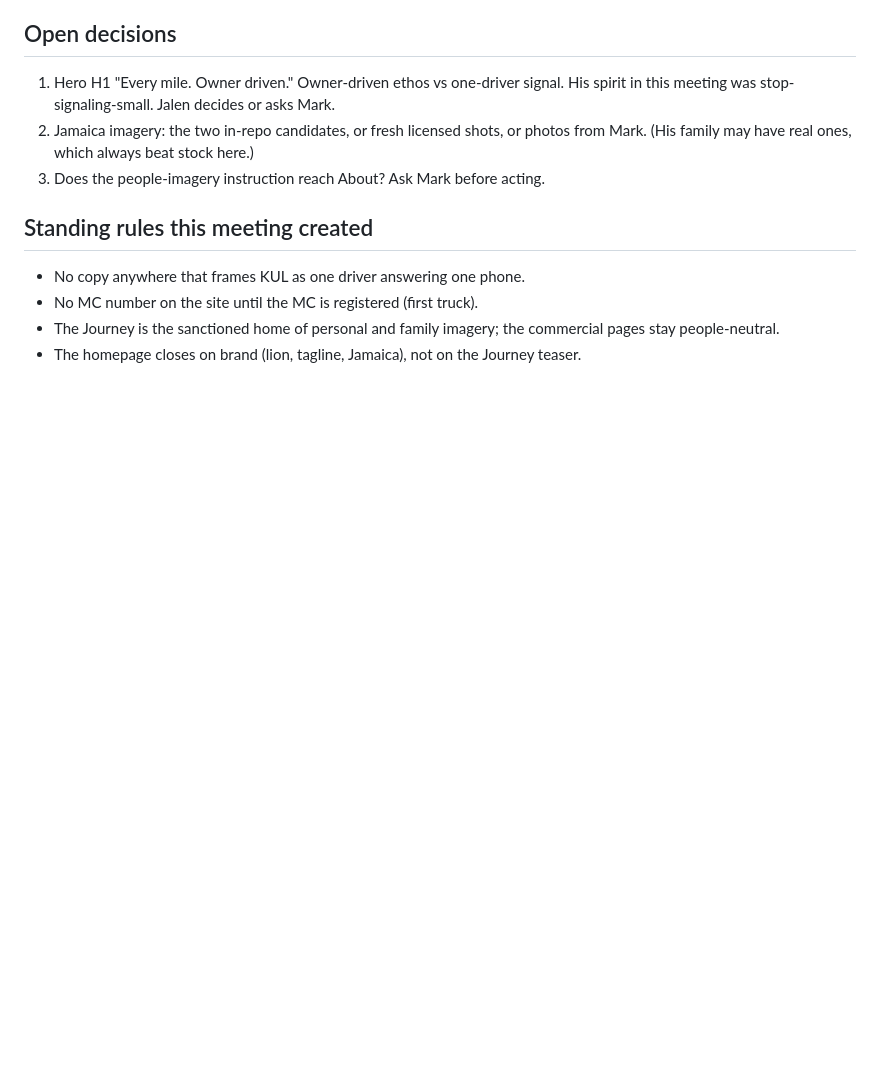
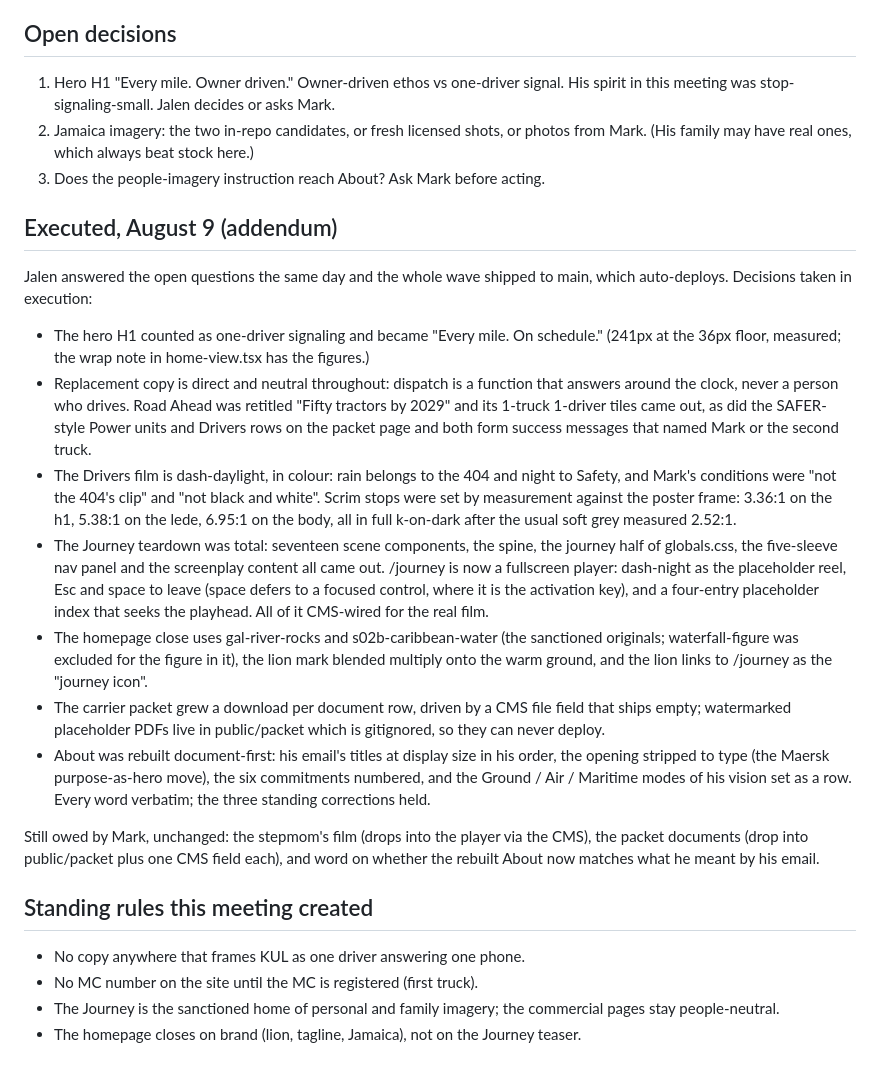
Before and after one commit to jke48222/kul-enterprises-website, a Markdown page: project-docs/32-first-meeting-outcomes.md, the part around the change. Drawn GitHub-style; blank space fills up the shorter version.

Commit message:
Append the execution record to the walkthrough doc: what shipped, the decisions taken in the doing, and the three things still owed from Mark's side of the table

```diff
--- a/project-docs/32-first-meeting-outcomes.md
+++ b/project-docs/32-first-meeting-outcomes.md
@@ -154,6 +154,48 @@ Page stands as built. No action.
    here.)
 3. Does the people-imagery instruction reach About? Ask Mark before acting.
 
+## Executed, August 9 (addendum)
+
+Jalen answered the open questions the same day and the whole wave shipped to
+main, which auto-deploys. Decisions taken in execution:
+
+- The hero H1 counted as one-driver signaling and became "Every mile. On
+  schedule." (241px at the 36px floor, measured; the wrap note in
+  home-view.tsx has the figures.)
+- Replacement copy is direct and neutral throughout: dispatch is a function
+  that answers around the clock, never a person who drives. Road Ahead was
+  retitled "Fifty tractors by 2029" and its 1-truck 1-driver tiles came out,
+  as did the SAFER-style Power units and Drivers rows on the packet page and
+  both form success messages that named Mark or the second truck.
+- The Drivers film is dash-daylight, in colour: rain belongs to the 404 and
+  night to Safety, and Mark's conditions were "not the 404's clip" and "not
+  black and white". Scrim stops were set by measurement against the poster
+  frame: 3.36:1 on the h1, 5.38:1 on the lede, 6.95:1 on the body, all in
+  full k-on-dark after the usual soft grey measured 2.52:1.
+- The Journey teardown was total: seventeen scene components, the spine, the
+  journey half of globals.css, the five-sleeve nav panel and the screenplay
+  content all came out. /journey is now a fullscreen player: dash-night as
+  the placeholder reel, Esc and space to leave (space defers to a focused
+  control, where it is the activation key), and a four-entry placeholder
+  index that seeks the playhead. All of it CMS-wired for the real film.
+- The homepage close uses gal-river-rocks and s02b-caribbean-water (the
+  sanctioned originals; waterfall-figure was excluded for the figure in it),
+  the lion mark blended multiply onto the warm ground, and the lion links to
+  /journey as the "journey icon".
+- The carrier packet grew a download per document row, driven by a CMS file
+  field that ships empty; watermarked placeholder PDFs live in public/packet
+  which is gitignored, so they can never deploy.
+- About was rebuilt document-first: his email's titles at display size in
+  his order, the opening stripped to type (the Maersk purpose-as-hero move),
+  the six commitments numbered, and the Ground / Air / Maritime modes of his
+  vision set as a row. Every word verbatim; the three standing corrections
+  held.
+
+Still owed by Mark, unchanged: the stepmom's film (drops into the player via
+the CMS), the packet documents (drop into public/packet plus one CMS field
+each), and word on whether the rebuilt About now matches what he meant by
+his email.
+
 ## Standing rules this meeting created
 
 - No copy anywhere that frames KUL as one driver answering one phone.
```
